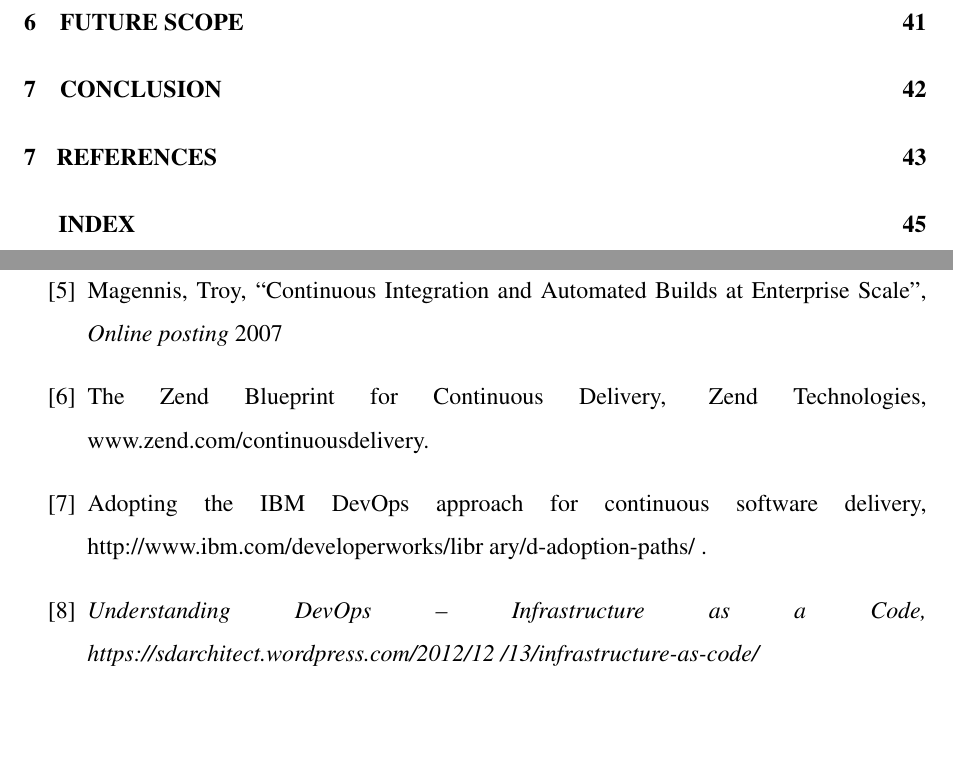
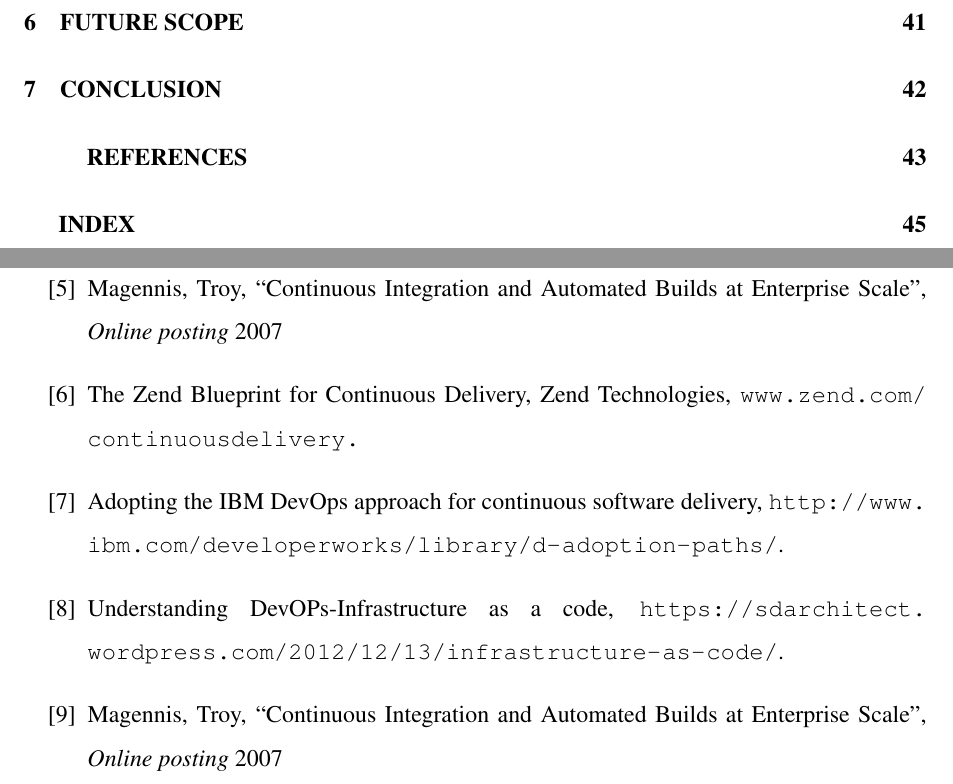
Before and after one commit to girishngopal/LogicBaker, a LaTeX thesis (final report/ci_report.tex): two parts of pages 8 and 52 of 55, joined at a grey line, cut so that both start at the same text, the shorter picture padded with empty space. Compiled offline with pdfLaTeX.

Commit message:
reffrence added

```diff
--- a/final report/ci_report.tex
+++ b/final report/ci_report.tex
@@ -8,6 +8,7 @@
 \marginsize{1.25in}{.75in}{1in}{1in}
 \usepackage{graphics}
 \usepackage{graphicx}
+\usepackage{url}
 \usepackage{epsfig}
 \usepackage[fleqn]{amsmath}
 \usepackage{amsfonts}
@@ -808,15 +807,16 @@ Washington DC, 2007.
 Trenches: How we do Scrum.}, \textit{  C4Media Inc.}
 , 2007.
 \bibitem{r1} Magennis, Troy, \quotes{Continuous Integration and Automated Builds at Enterprise Scale}, \textit{ Online posting} 2007
-\bibitem{r2}The Zend Blueprint for Continuous Delivery, Zend Technologies, www.zend.com/continuousdelivery.
+\bibitem{r2}The Zend Blueprint for Continuous Delivery, Zend Technologies, \url{www.zend.com/continuousdelivery.}
 \bibitem{r3} Adopting the IBM DevOps approach for
 continuous software delivery,
-http://www.ibm.com/developerworks/libr
-ary/d-adoption-paths/ .
-\bibitem{r3} \textit{Understanding DevOps – Infrastructure as
-a Code, https://sdarchitect.wordpress.com/2012/12
-/13/infrastructure-as-code/ }
+\url{http://www.ibm.com/developerworks/libr
+ary/d-adoption-paths/}.
 
+\bibitem{r3}Understanding DevOPs-Infrastructure as a code,
+\url{https://sdarchitect.wordpress.com/2012/12
+/13/infrastructure-as-code/}.
+\bibitem{r1} Magennis, Troy, \quotes{Continuous Integration and Automated Builds at Enterprise Scale}, \textit{ Online posting} 2007
 
 \end{thebibliography}
 \chapter*{GLOSSARY}
```
Also changed, not shown: final report/ci_report.pdf, final report/ci_report.tex (4 more changed lines), 4 other files.
